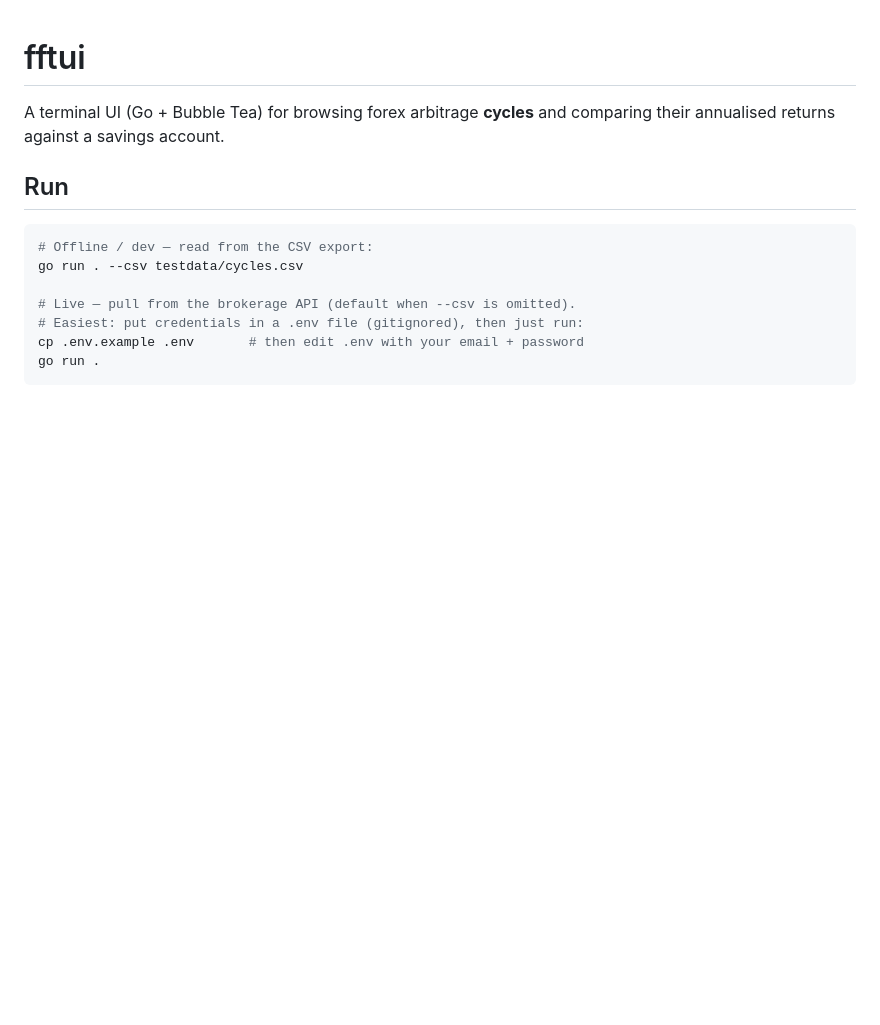
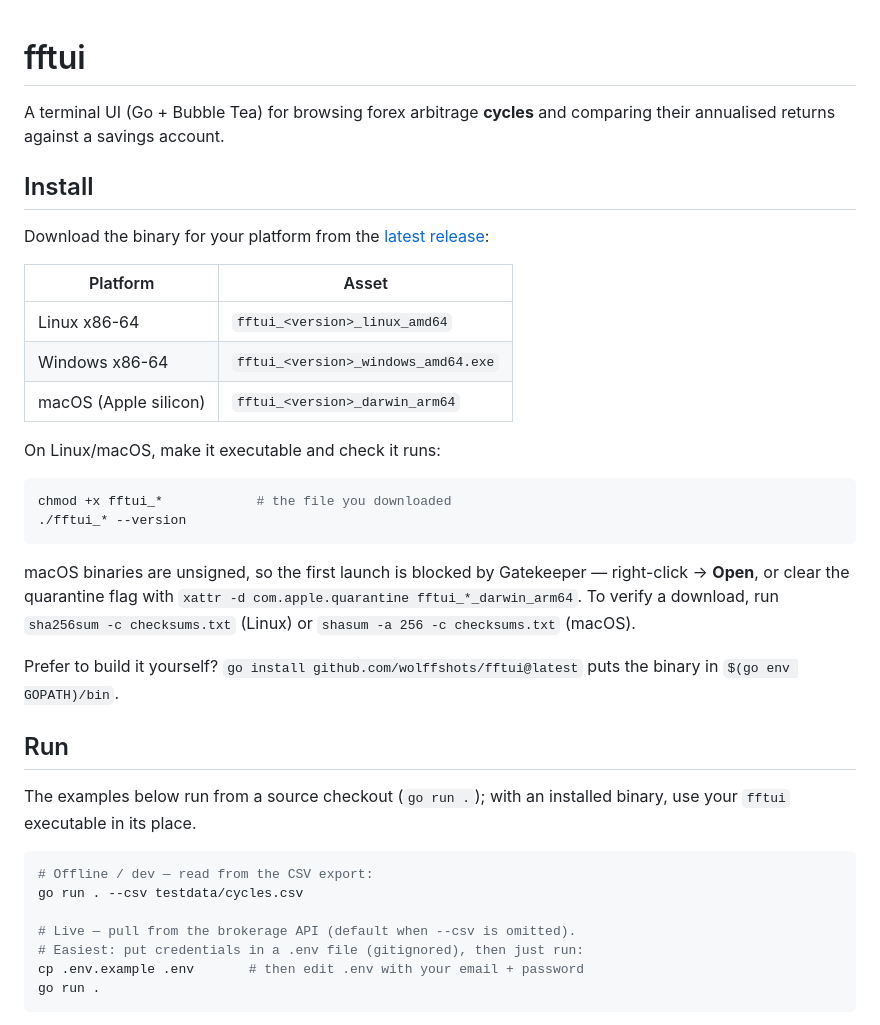
Before and after one commit to wolffshots/fftui, a Markdown page: README.md, the part around the change. Drawn GitHub-style; blank space fills up the shorter version.

Commit message:
docs: add install instructions for release binaries
Document downloading the prebuilt binaries from the latest release (per
platform), the macOS Gatekeeper/checksum steps, and `go install`.

Co-Authored-By: Claude Opus 4.8 <noreply@anthropic.com>

````diff
--- a/README.md
+++ b/README.md
@@ -3,7 +3,35 @@
 A terminal UI (Go + Bubble Tea) for browsing forex arbitrage **cycles** and
 comparing their annualised returns against a savings account.
 
+## Install
+
+Download the binary for your platform from the [latest release](https://github.com/wolffshots/fftui/releases/latest):
+
+| Platform | Asset |
+|---|---|
+| Linux x86-64 | `fftui_<version>_linux_amd64` |
+| Windows x86-64 | `fftui_<version>_windows_amd64.exe` |
+| macOS (Apple silicon) | `fftui_<version>_darwin_arm64` |
+
+On Linux/macOS, make it executable and check it runs:
+
+```sh
+chmod +x fftui_*            # the file you downloaded
+./fftui_* --version
+```
+
+macOS binaries are unsigned, so the first launch is blocked by Gatekeeper —
+right-click → **Open**, or clear the quarantine flag with
+`xattr -d com.apple.quarantine fftui_*_darwin_arm64`. To verify a download, run
+`sha256sum -c checksums.txt` (Linux) or `shasum -a 256 -c checksums.txt` (macOS).
+
+Prefer to build it yourself? `go install github.com/wolffshots/fftui@latest`
+puts the binary in `$(go env GOPATH)/bin`.
+
 ## Run
+
+The examples below run from a source checkout (`go run .`); with an installed
+binary, use your `fftui` executable in its place.
 
 ```sh
 # Offline / dev — read from the CSV export:
````
